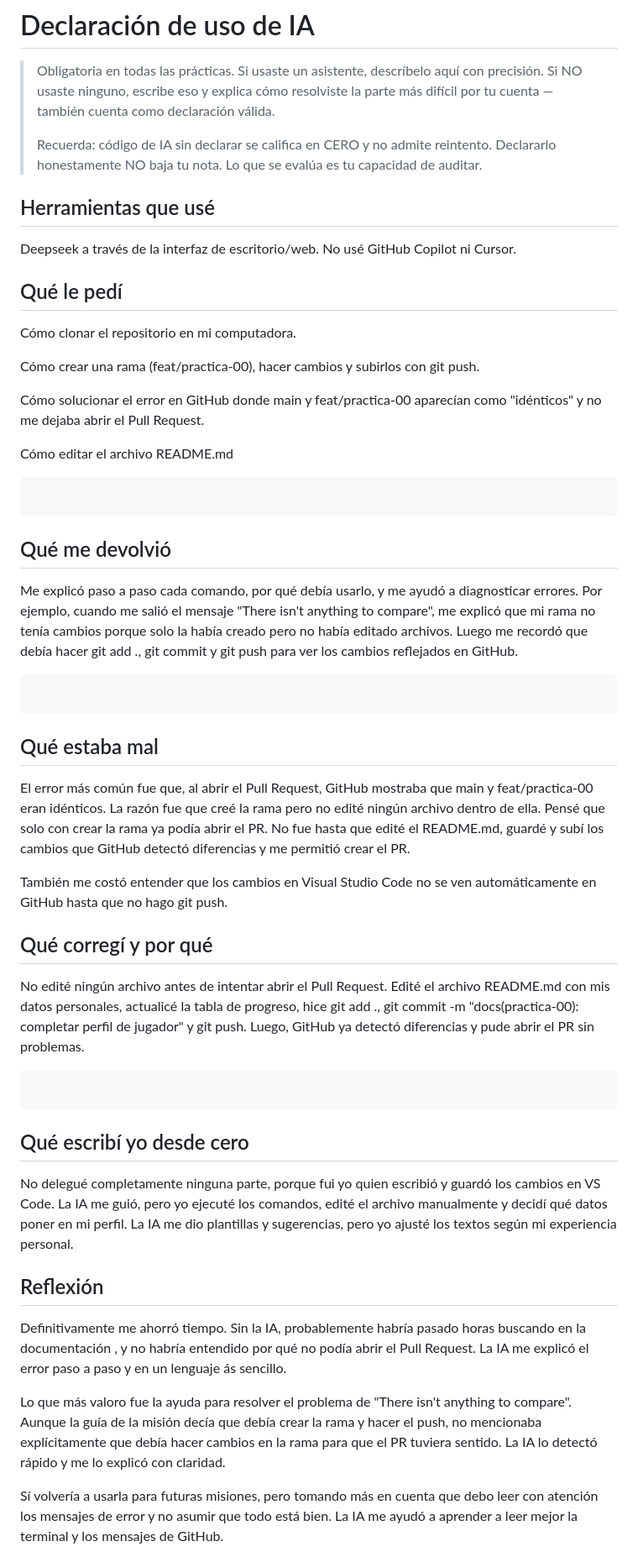
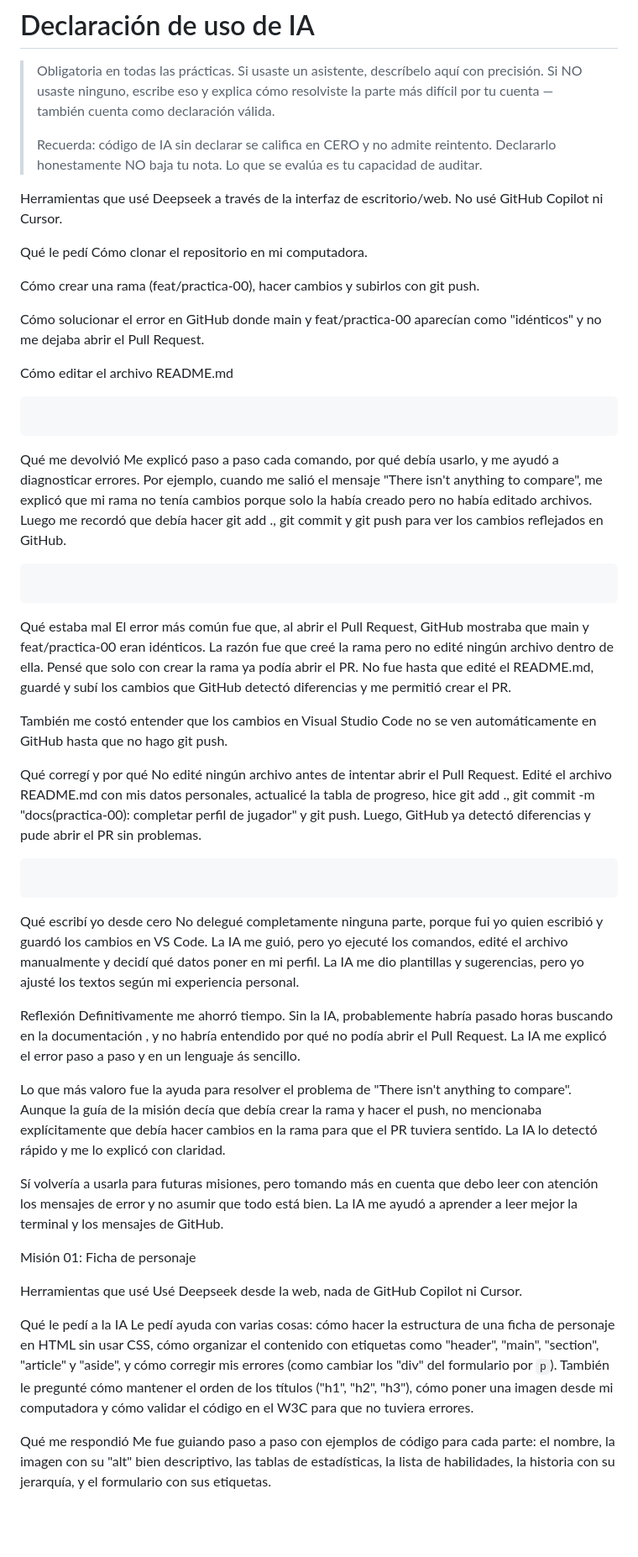
Before and after one commit to reinosomariadelosangeles87-alt/web1-2026-Reinoso-M, a Markdown page: plantilla-estudiante/IA.md, the part around one of its changes. Shown at 84% size. Rendered like a GitHub page; blank space fills up the shorter version.

Commit message:
docs: actualiza IA.md de la misión 01

````diff
--- a/plantilla-estudiante/IA.md
+++ b/plantilla-estudiante/IA.md
@@ -7,10 +7,10 @@
 > Recuerda: código de IA sin declarar se califica en CERO y no admite reintento.
 > Declararlo honestamente NO baja tu nota. Lo que se evalúa es tu capacidad de auditar.
 
-## Herramientas que usé
+ Herramientas que usé
 Deepseek a través de la interfaz de escritorio/web. No usé GitHub Copilot ni Cursor.
 
-## Qué le pedí
+ Qué le pedí
 Cómo clonar el repositorio en mi computadora.
 
 Cómo crear una rama (feat/practica-00), hacer cambios y subirlos con git push.
@@ -22,30 +22,46 @@ Cómo editar el archivo README.md
 ```
 ```
 
-## Qué me devolvió
+ Qué me devolvió
 Me explicó paso a paso cada comando, por qué debía usarlo, y me ayudó a diagnosticar errores. Por ejemplo, cuando me salió el mensaje "There isn't anything to compare", me explicó que mi rama no tenía cambios porque solo la había creado pero no había editado archivos. Luego me recordó que debía hacer git add ., git commit y git push para ver los cambios reflejados en GitHub.
 
 ```javascript
 ```
 
-## Qué estaba mal
+ Qué estaba mal
 El error más común fue que, al abrir el Pull Request, GitHub mostraba que main y feat/practica-00 eran idénticos. La razón fue que creé la rama pero no edité ningún archivo dentro de ella. Pensé que solo con crear la rama ya podía abrir el PR. No fue hasta que edité el README.md, guardé y subí los cambios que GitHub detectó diferencias y me permitió crear el PR.
 
 También me costó entender que los cambios en Visual Studio Code no se ven automáticamente en GitHub hasta que no hago git push.
 
-## Qué corregí y por qué
+ Qué corregí y por qué
  No edité ningún archivo antes de intentar abrir el Pull Request.
  Edité el archivo README.md con mis datos personales, actualicé la tabla de progreso, hice git add ., git commit -m "docs(practica-00): completar perfil de jugador" y git push. Luego, GitHub ya detectó diferencias y pude abrir el PR sin problemas.
 
 ```javascript
 ```
 
-## Qué escribí yo desde cero
+ Qué escribí yo desde cero
 No delegué completamente ninguna parte, porque fui yo quien escribió y guardó los cambios en VS Code. La IA me guió, pero yo ejecuté los comandos, edité el archivo manualmente y decidí qué datos poner en mi perfil. La IA me dio plantillas y sugerencias, pero yo ajusté los textos según mi experiencia personal.
 
-## Reflexión
+ Reflexión
 Definitivamente me ahorró tiempo. Sin la IA, probablemente habría pasado horas buscando en la documentación , y no habría entendido por qué no podía abrir el Pull Request. La IA me explicó el error paso a paso y en un lenguaje ás sencillo.
 
 Lo que más valoro fue la ayuda para resolver el problema de "There isn't anything to compare". Aunque la guía de la misión decía que debía crear la rama y hacer el push, no mencionaba explícitamente que debía hacer cambios en la rama para que el PR tuviera sentido. La IA lo detectó rápido y me lo explicó con claridad.
 
 Sí volvería a usarla para futuras misiones, pero tomando más en cuenta  que debo leer con atención los mensajes de error y no asumir que todo está bien. La IA me ayudó a aprender a leer mejor la terminal y los mensajes de GitHub.
+
+
+
+ Misión 01: Ficha de personaje
+
+ Herramientas que usé
+Usé Deepseek desde la web, nada de GitHub Copilot ni Cursor.
+
+ Qué le pedí a la IA
+Le pedí ayuda con varias cosas: cómo hacer la estructura de una ficha de personaje en HTML sin usar CSS, cómo organizar el contenido con etiquetas como "header", "main", "section", "article" y "aside", y cómo corregir mis errores (como cambiar los "div" del formulario por `p`). También le pregunté cómo mantener el orden de los títulos ("h1", "h2", "h3"),
+cómo poner una imagen desde mi computadora y cómo validar el código en el W3C para que no tuviera errores.
+
+ Qué me respondió
+Me fue guiando paso a paso con ejemplos de código para cada parte: el nombre, la imagen con su "alt" bien descriptivo,
+las tablas de estadísticas, la lista de habilidades, la historia con su jerarquía, y el formulario con sus etiquetas.
+
````
Also changed, not shown: other parts of plantilla-estudiante/IA.md (+41 -0 lines).
